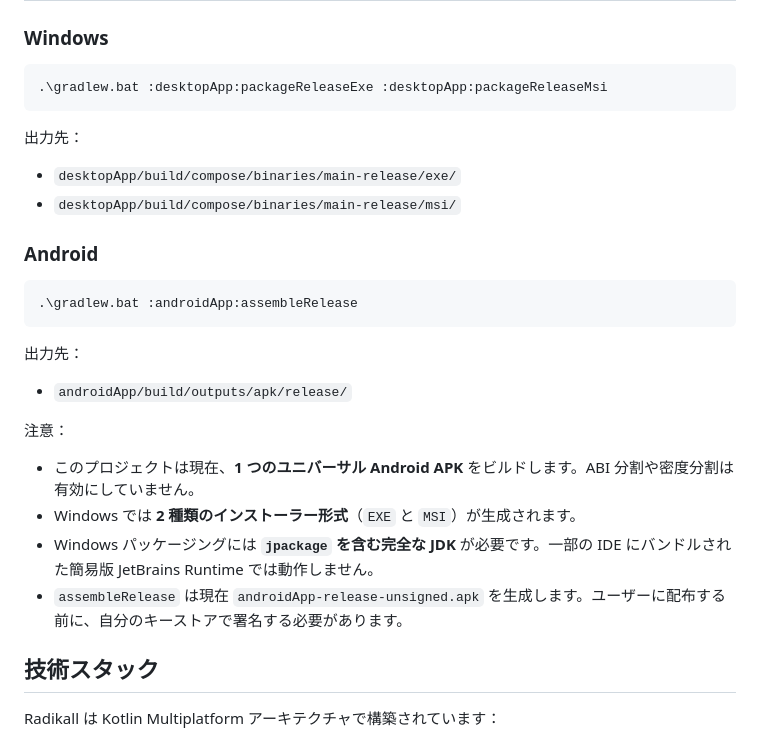
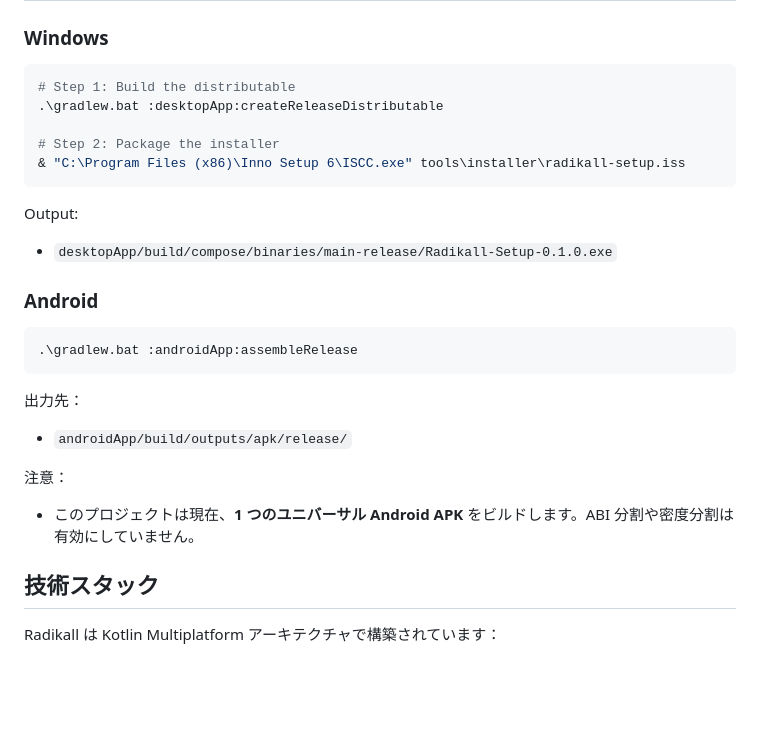
Before and after one commit to baudmusic/radikall, a Markdown page: README.ja.md, the part around the change. Drawn GitHub-style; blank space fills up the shorter version.

````diff
--- a/README.ja.md
+++ b/README.ja.md
@@ -79,13 +79,16 @@ Radikall は、Radiko の公式 47 都道府県のすべての日本の放送局
 ### Windows
 
 ```powershell
-.\gradlew.bat :desktopApp:packageReleaseExe :desktopApp:packageReleaseMsi
+# Step 1: Build the distributable
+.\gradlew.bat :desktopApp:createReleaseDistributable
+
+# Step 2: Package the installer
+& "C:\Program Files (x86)\Inno Setup 6\ISCC.exe" tools\installer\radikall-setup.iss
 ```
 
-出力先：
+Output:
 
-- `desktopApp/build/compose/binaries/main-release/exe/`
-- `desktopApp/build/compose/binaries/main-release/msi/`
+- `desktopApp/build/compose/binaries/main-release/Radikall-Setup-0.1.0.exe`
 
 ### Android
 
@@ -100,9 +103,6 @@ Radikall は、Radiko の公式 47 都道府県のすべての日本の放送局
 注意：
 
 - このプロジェクトは現在、**1 つのユニバーサル Android APK** をビルドします。ABI 分割や密度分割は有効にしていません。
-- Windows では **2 種類のインストーラー形式**（`EXE` と `MSI`）が生成されます。
-- Windows パッケージングには **`jpackage` を含む完全な JDK** が必要です。一部の IDE にバンドルされた簡易版 JetBrains Runtime では動作しません。
-- `assembleRelease` は現在 `androidApp-release-unsigned.apk` を生成します。ユーザーに配布する前に、自分のキーストアで署名する必要があります。
 
 ## 技術スタック
 
````
